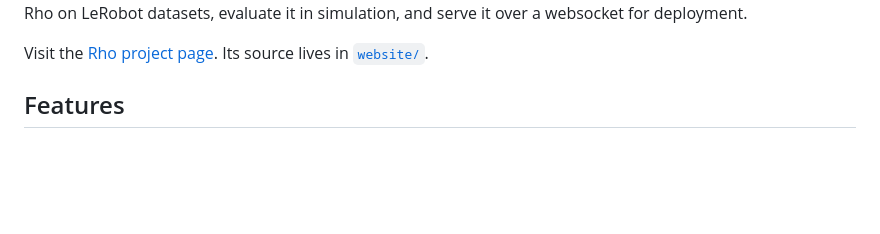
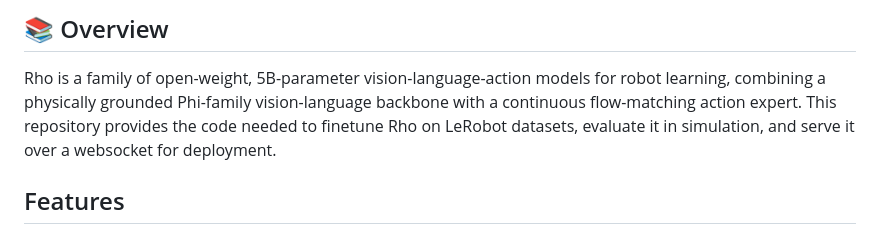
Before and after one commit to microsoft/rhobotics, a Markdown page: README.md, the part around one of its changes. Drawn GitHub-style; blank space fills up the shorter version.

Commit message:
Made the README look fancier

```diff
--- a/README.md
+++ b/README.md
@@ -4,8 +21,10 @@ Rho is a vision-language-action policy for robot learning. This repository
+## 📚 Overview
+
+Rho is a family of open-weight, 5B-parameter vision-language-action models for
+robot learning, combining a physically grounded Phi-family vision-language
+backbone with a continuous flow-matching action expert. This repository
 provides the code needed to finetune Rho on LeRobot datasets, evaluate it in
 simulation, and serve it over a websocket for deployment.
-
-Visit the [Rho project page](https://microsoft.github.io/rhobotics/). Its source
-lives in [`website/`](website/).
 
 ## Features
 
```
Also changed, not shown: other parts of README.md (+19 -2 lines).
